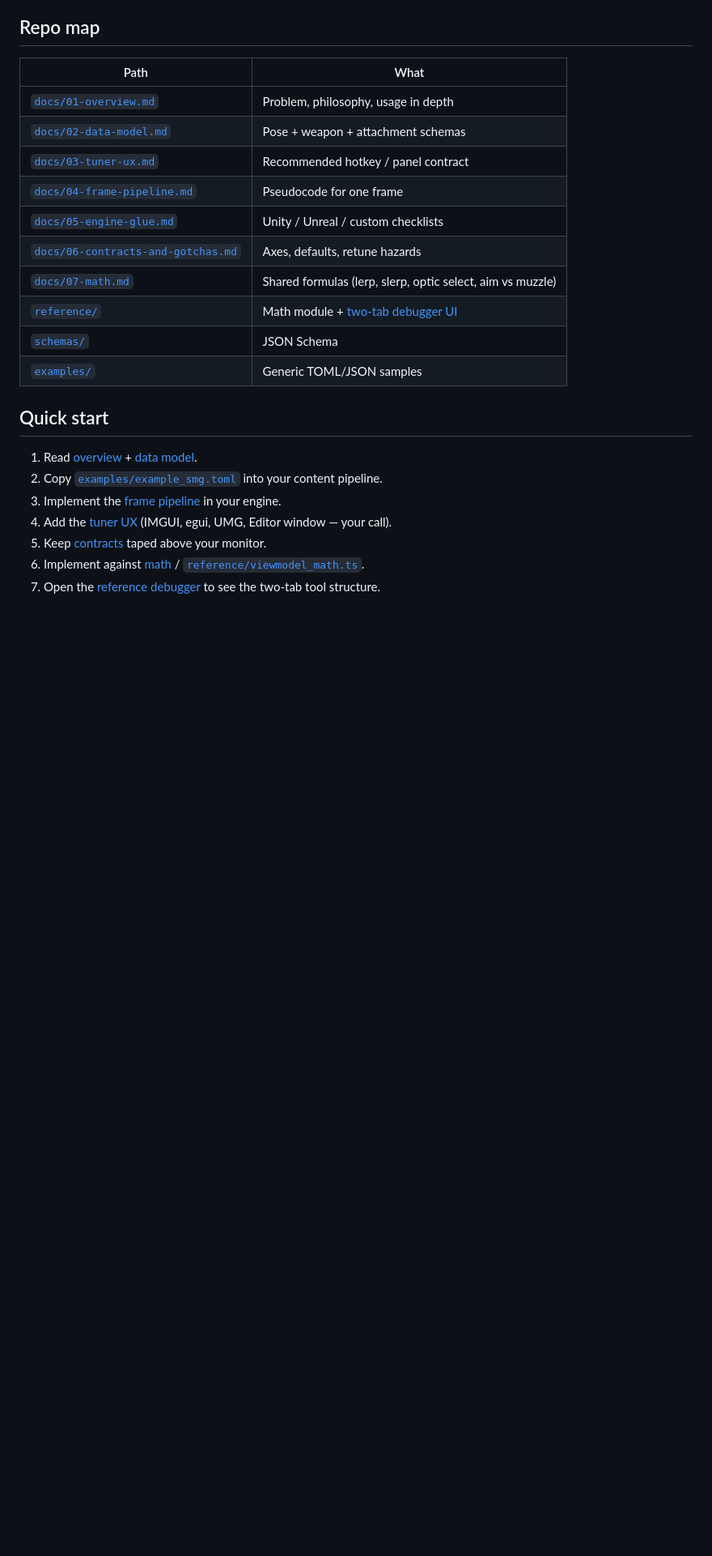
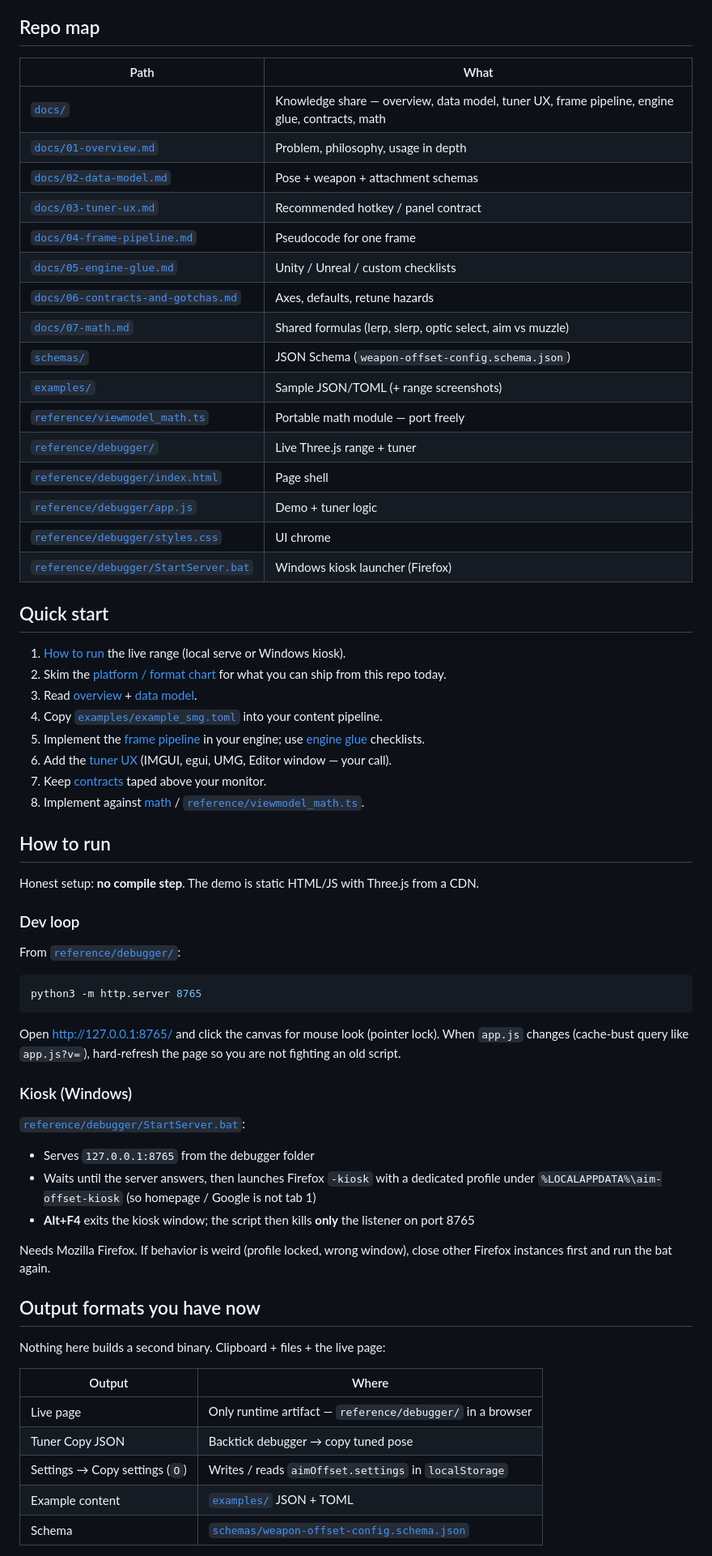
Before and after one commit to initialvisuals/aim-offset-weapon-viewmodel-debugger, a Markdown page: README.md, the part around one of its changes. Shown at 81% size. GitHub-like rendering; blank space fills up the shorter version.

Commit message:
README: run paths, kiosk, and platform output chart.

````diff
--- a/README.md
+++ b/README.md
@@ -135,6 +131,7 @@ Whatever you choose, **document it**, then use aim-offset tuning so the **visibl
 
 | Path | What |
 |------|------|
+| [`docs/`](docs/) | Knowledge share — overview, data model, tuner UX, frame pipeline, engine glue, contracts, math |
 | [`docs/01-overview.md`](docs/01-overview.md) | Problem, philosophy, usage in depth |
 | [`docs/02-data-model.md`](docs/02-data-model.md) | Pose + weapon + attachment schemas |
 | [`docs/03-tuner-ux.md`](docs/03-tuner-ux.md) | Recommended hotkey / panel contract |
@@ -142,16 +139,59 @@ Whatever you choose, **document it**, then use aim-offset tuning so the **visibl
 | [`docs/05-engine-glue.md`](docs/05-engine-glue.md) | Unity / Unreal / custom checklists |
 | [`docs/06-contracts-and-gotchas.md`](docs/06-contracts-and-gotchas.md) | Axes, defaults, retune hazards |
 | [`docs/07-math.md`](docs/07-math.md) | Shared formulas (lerp, slerp, optic select, aim vs muzzle) |
-| [`reference/`](reference/) | Math module + [two-tab debugger UI](reference/debugger/) |
-| [`schemas/`](schemas/) | JSON Schema |
-| [`examples/`](examples/) | Generic TOML/JSON samples |
+| [`schemas/`](schemas/) | JSON Schema (`weapon-offset-config.schema.json`) |
+| [`examples/`](examples/) | Sample JSON/TOML (+ range screenshots) |
+| [`reference/viewmodel_math.ts`](reference/viewmodel_math.ts) | Portable math module — port freely |
+| [`reference/debugger/`](reference/debugger/) | Live Three.js range + tuner |
+| [`reference/debugger/index.html`](reference/debugger/index.html) | Page shell |
+| [`reference/debugger/app.js`](reference/debugger/app.js) | Demo + tuner logic |
+| [`reference/debugger/styles.css`](reference/debugger/styles.css) | UI chrome |
+| [`reference/debugger/StartServer.bat`](reference/debugger/StartServer.bat) | Windows kiosk launcher (Firefox) |
 
 ## Quick start
 
-1. Read [overview](docs/01-overview.md) + [data model](docs/02-data-model.md).
-2. Copy [`examples/example_smg.toml`](examples/example_smg.toml) into your content pipeline.
-3. Implement the [frame pipeline](docs/04-frame-pipeline.md) in your engine.
-4. Add the [tuner UX](docs/03-tuner-ux.md) (IMGUI, egui, UMG, Editor window — your call).
-5. Keep [contracts](docs/06-contracts-and-gotchas.md) taped above your monitor.
-6. Implement against [math](docs/07-math.md) / [`reference/viewmodel_math.ts`](reference/viewmodel_math.ts).
-7. Open the [reference debugger](reference/debugger/index.html) to see the two-tab tool structure.
+1. [How to run](#how-to-run) the live range (local serve or Windows kiosk).
+2. Skim the [platform / format chart](#platform--format-outputs) for what you can ship from this repo today.
+3. Read [overview](docs/01-overview.md) + [data model](docs/02-data-model.md).
+4. Copy [`examples/example_smg.toml`](examples/example_smg.toml) into your content pipeline.
+5. Implement the [frame pipeline](docs/04-frame-pipeline.md) in your engine; use [engine glue](docs/05-engine-glue.md) checklists.
+6. Add the [tuner UX](docs/03-tuner-ux.md) (IMGUI, egui, UMG, Editor window — your call).
+7. Keep [contracts](docs/06-contracts-and-gotchas.md) taped above your monitor.
+8. Implement against [math](docs/07-math.md) / [`reference/viewmodel_math.ts`](reference/viewmodel_math.ts).
+
+## How to run
+
+Honest setup: **no compile step**. The demo is static HTML/JS with Three.js from a CDN.
+
+### Dev loop
+
+From [`reference/debugger/`](reference/debugger/):
+
+```bash
+python3 -m http.server 8765
+```
+
+Open http://127.0.0.1:8765/ and click the canvas for mouse look (pointer lock). When `app.js` changes (cache-bust query like `app.js?v=`), hard-refresh the page so you are not fighting an old script.
+
+### Kiosk (Windows)
+
+[`reference/debugger/StartServer.bat`](reference/debugger/StartServer.bat):
+
+- Serves `127.0.0.1:8765` from the debugger folder
+- Waits until the server answers, then launches Firefox `-kiosk` with a dedicated profile under `%LOCALAPPDATA%\aim-offset-kiosk` (so homepage / Google is not tab 1)
+- **Alt+F4** exits the kiosk window; the script then kills **only** the listener on port 8765
+
+Needs Mozilla Firefox. If behavior is weird (profile locked, wrong window), close other Firefox instances first and run the bat again.
+
+## Output formats you have now
+
+Nothing here builds a second binary. Clipboard + files + the live page:
+
+| Output | Where |
+|--------|--------|
+| Live page | Only runtime artifact — `reference/debugger/` in a browser |
+| Tuner Copy JSON | Backtick debugger → copy tuned pose |
+| Settings → Copy settings (`O`) | Writes / reads `aimOffset.settings` in `localStorage` |
+| Example content | [`examples/`](examples/) JSON + TOML |
+| Schema | [`schemas/weapon-offset-config.schema.json`](schemas/weapon-offset-config.schema.json) |
+
````
Also changed, not shown: other parts of README.md (+19 -5 lines).
